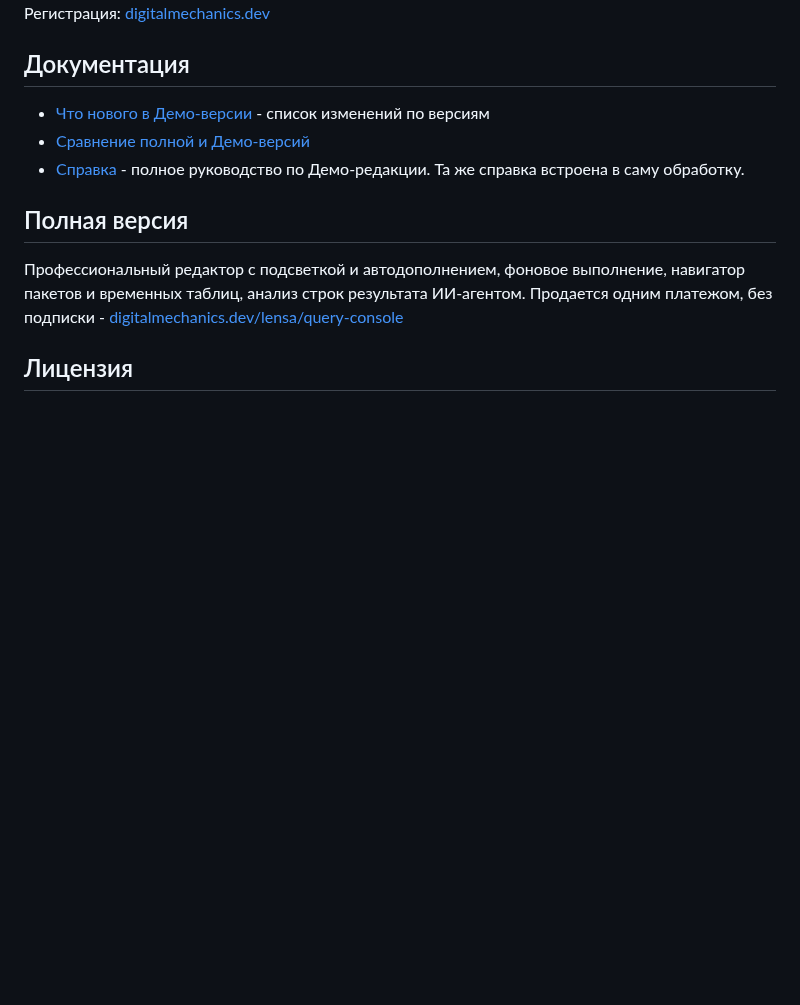
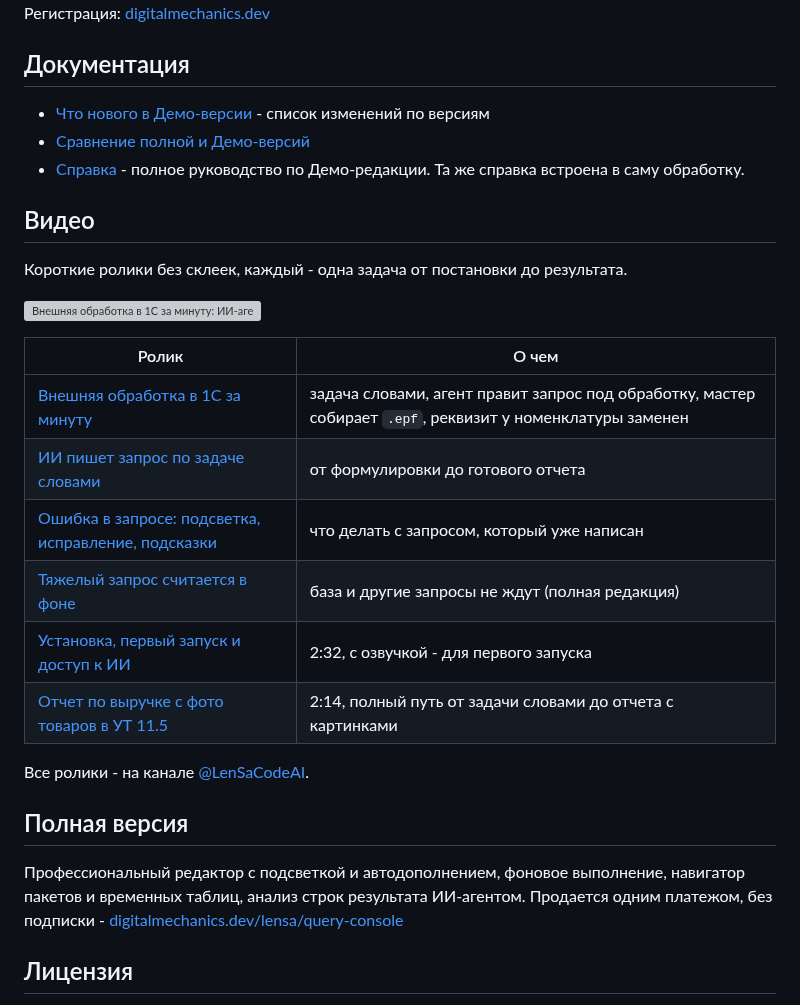
Before and after one commit to SgonnovDmGit/lensa-query-console, a Markdown page: README.md, the part around one of its changes. Rendered like a GitHub page; blank space fills up the shorter version; grey boxes are pictures that could not be loaded.

```diff
--- a/README.md
+++ b/README.md
@@ -75,6 +108,23 @@
 - [Справка](docs/Справка_КонсольЗапросов.md) - полное руководство по Демо-редакции.
   Та же справка встроена в саму обработку.
 
+## Видео
+
+Короткие ролики без склеек, каждый - одна задача от постановки до результата.
+
+[![Внешняя обработка в 1С за минуту: ИИ-агент правит запрос, мастер собирает .epf](https://img.youtube.com/vi/IIMel4Gas2o/hqdefault.jpg)](https://youtube.com/shorts/IIMel4Gas2o)
+
+| Ролик | О чем |
+|---|---|
+| [Внешняя обработка в 1С за минуту](https://youtube.com/shorts/IIMel4Gas2o) | задача словами, агент правит запрос под обработку, мастер собирает `.epf`, реквизит у номенклатуры заменен |
+| [ИИ пишет запрос по задаче словами](https://youtube.com/shorts/Dr52djm1YLc) | от формулировки до готового отчета |
+| [Ошибка в запросе: подсветка, исправление, подсказки](https://youtube.com/shorts/2olPHm_bgAA) | что делать с запросом, который уже написан |
+| [Тяжелый запрос считается в фоне](https://youtube.com/shorts/zFnqBeyO9-0) | база и другие запросы не ждут (полная редакция) |
+| [Установка, первый запуск и доступ к ИИ](https://youtu.be/Ze2s3wSkyUw) | 2:32, с озвучкой - для первого запуска |
+| [Отчет по выручке с фото товаров в УТ 11.5](https://youtu.be/NhONb6cleGM) | 2:14, полный путь от задачи словами до отчета с картинками |
+
+Все ролики - на канале [@LenSaCodeAI](https://www.youtube.com/@LenSaCodeAI).
+
 ## Полная версия
 
 Профессиональный редактор с подсветкой и автодополнением, фоновое выполнение, навигатор
```
Also changed, not shown: other parts of README.md (+33 -0 lines), docs/screens/agent-metadata-walk.png (added), docs/screens/console-overview.png (added), docs/screens/report-with-photos.jpg (added), docs/screens/report-wizard.png (added).
